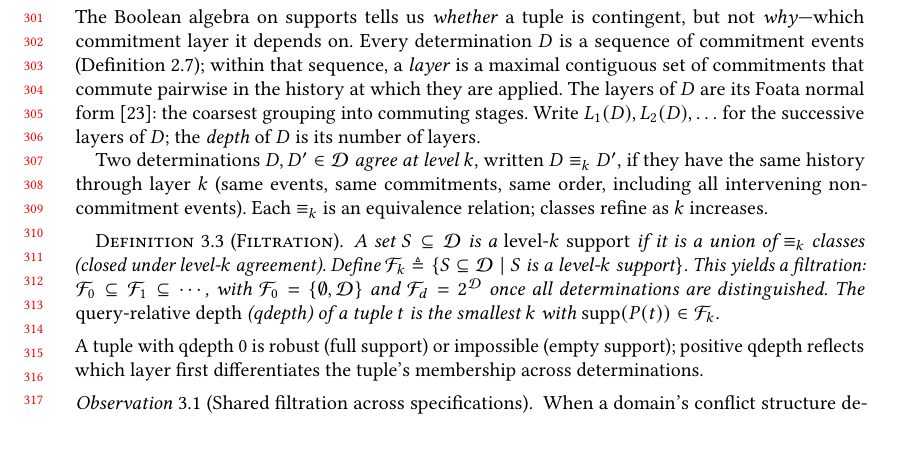
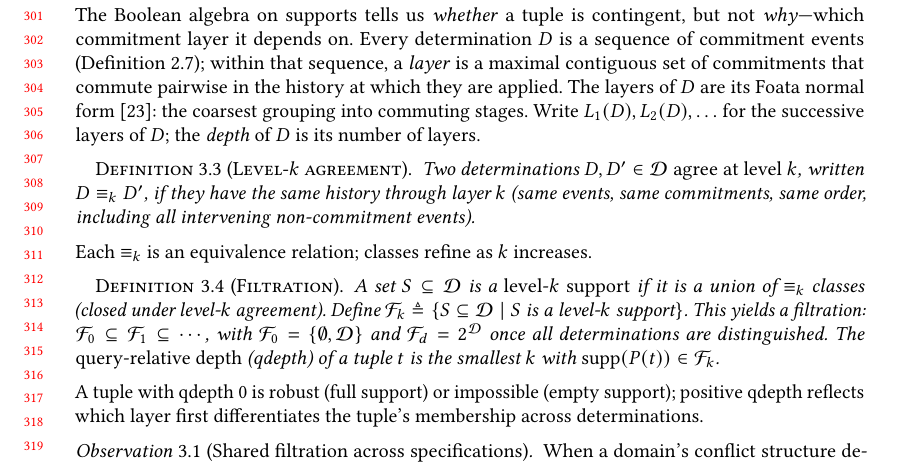
Before and after one commit to jhellerstein/provenance, a LaTeX paper (main.tex): part of page 7 of 37, cut so that both start at the same text, the shorter picture padded with empty space. Compiled offline with pdfLaTeX.

Commit message:
Make level-k agreement a named definition for findability

```diff
--- a/main.tex
+++ b/main.tex
@@ -652,10 +652,15 @@ commuting stages.
 Write $L_1(D), L_2(D), \ldots$ for the successive layers of $D$;
 the \emph{depth} of $D$ is its number of layers.
 
-Two determinations $D, D' \in \mathcal{D}$ \emph{agree at level $k$},
-written $D \equiv_k D'$, if they have the same history through
-layer~$k$ (same events, same commitments, same order, including all
-intervening non-commitment events).
+\begin{definition}[Level-$k$ agreement]
+  \label{def:level-k-agreement}
+  Two determinations $D, D' \in \mathcal{D}$ \emph{agree at level $k$},
+  written $D \equiv_k D'$, if they have the same history through
+  layer~$k$ (same events, same commitments, same order, including all
+  intervening non-commitment events).
+\end{definition}
+
+\noindent
 Each $\equiv_k$ is an equivalence relation; classes refine as $k$
 increases.
 
```
